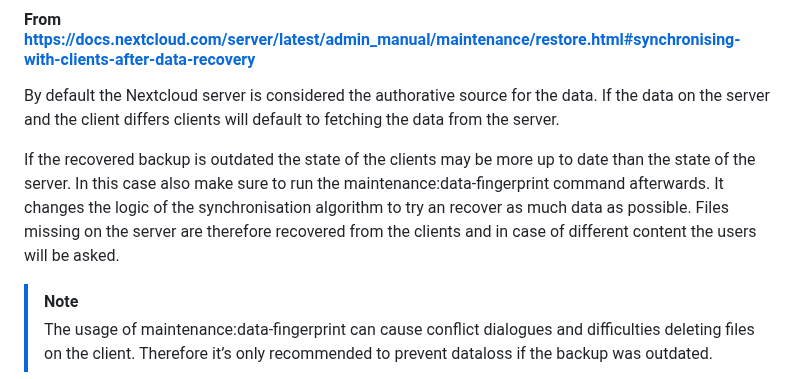
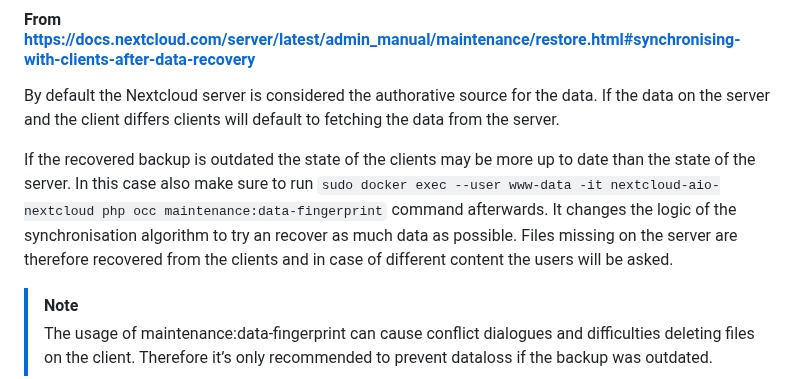
Before and after one commit to nextcloud/all-in-one, a Markdown page: migration.md, the part around the change. GitHub-like rendering.

Commit message:
Update migration.md
Include proper command specific for Nextcloud AIO

Signed-off-by: Lance <Gero3977@gmail.com>

```diff
--- a/migration.md
+++ b/migration.md
@@ -91,7 +91,7 @@ A new way since the Nextcloud update to 24 is to use the new [user_migration app
 #### From https://docs.nextcloud.com/server/latest/admin_manual/maintenance/restore.html#synchronising-with-clients-after-data-recovery
 By default the Nextcloud server is considered the authorative source for the data. If the data on the server and the client differs clients will default to fetching the data from the server.
 
-If the recovered backup is outdated the state of the clients may be more up to date than the state of the server. In this case also make sure to run the maintenance:data-fingerprint command afterwards. It changes the logic of the synchronisation algorithm to try an recover as much data as possible. Files missing on the server are therefore recovered from the clients and in case of different content the users will be asked.
+If the recovered backup is outdated the state of the clients may be more up to date than the state of the server. In this case also make sure to run `sudo docker exec --user www-data -it nextcloud-aio-nextcloud php occ maintenance:data-fingerprint` command afterwards. It changes the logic of the synchronisation algorithm to try an recover as much data as possible. Files missing on the server are therefore recovered from the clients and in case of different content the users will be asked.
 
 >[!Note]
 >The usage of maintenance:data-fingerprint can cause conflict dialogues and difficulties deleting files on the client. Therefore it’s only recommended to prevent dataloss if the backup was outdated.
```
